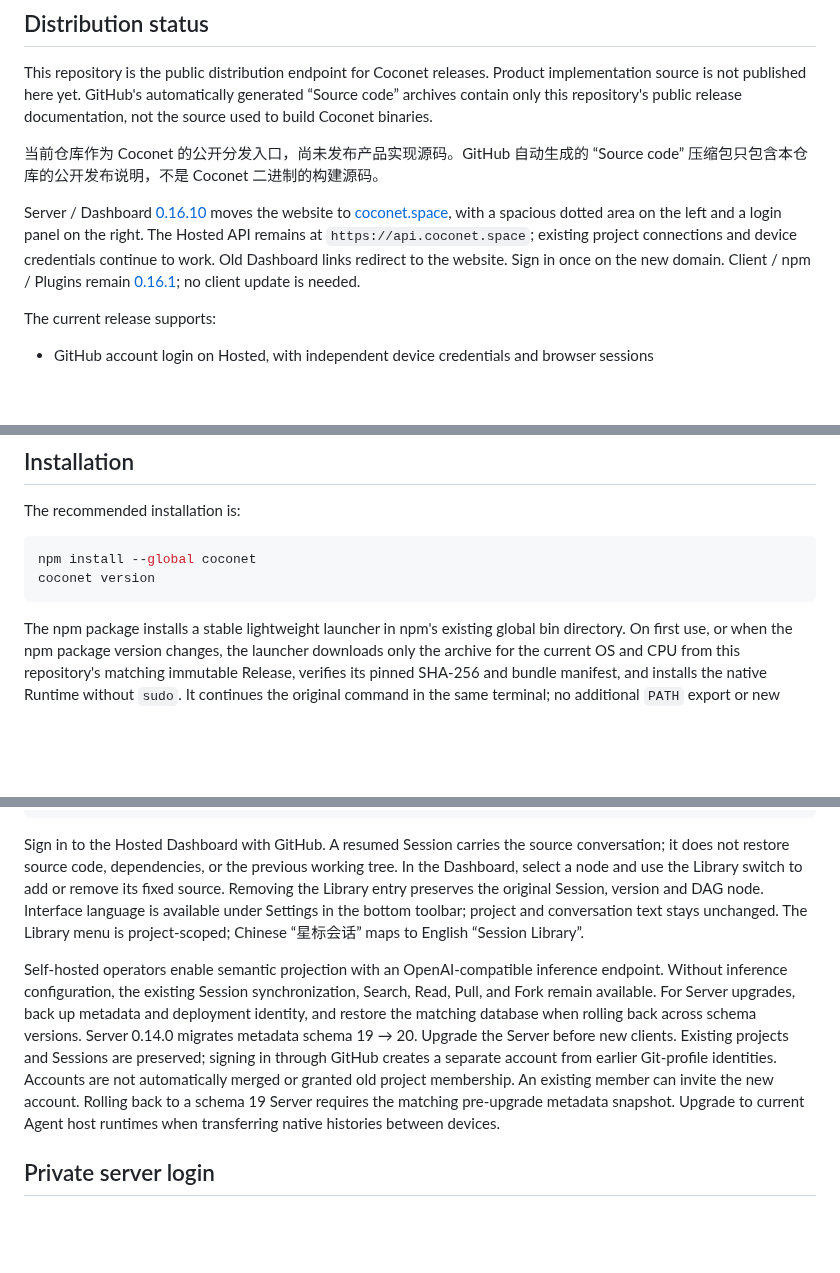
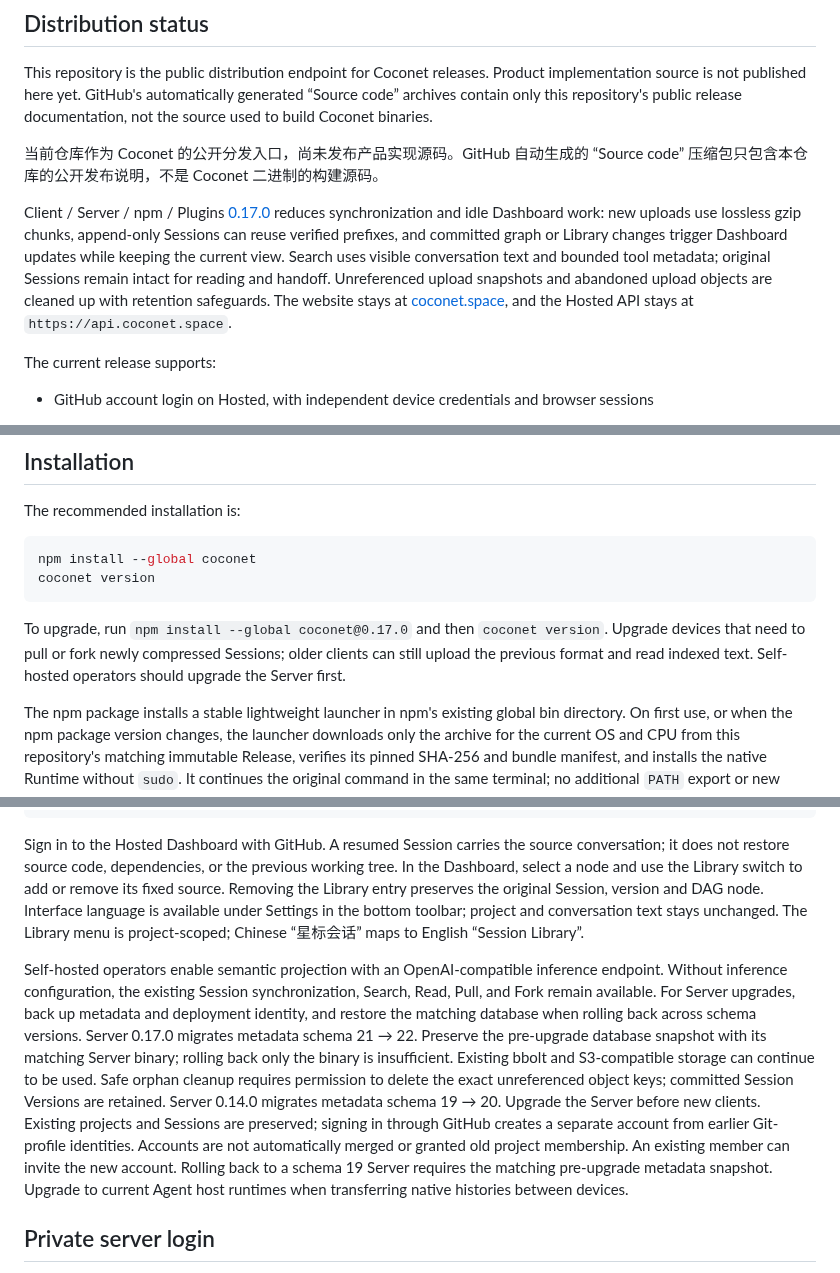
Before and after one commit to xfey/coconet, a Markdown page: README.md, 3 parts joined by grey strips. Drawn GitHub-style; blank space fills up the shorter version.

Commit message:
Document 0.17.0 capacity improvements

````diff
--- a/README.md
+++ b/README.md
@@ -10,7 +10,7 @@ This repository is the public distribution endpoint for Coconet releases. Produc
 
 当前仓库作为 Coconet 的公开分发入口，尚未发布产品实现源码。GitHub 自动生成的 “Source code” 压缩包只包含本仓库的公开发布说明，不是 Coconet 二进制的构建源码。
 
-Server / Dashboard [0.16.10](https://github.com/xfey/coconet/releases/tag/v0.16.10) moves the website to [coconet.space](https://coconet.space/), with a spacious dotted area on the left and a login panel on the right. The Hosted API remains at `https://api.coconet.space`; existing project connections and device credentials continue to work. Old Dashboard links redirect to the website. Sign in once on the new domain. Client / npm / Plugins remain [0.16.1](https://github.com/xfey/coconet/releases/tag/v0.16.1); no client update is needed.
+Client / Server / npm / Plugins [0.17.0](https://github.com/xfey/coconet/releases/tag/v0.17.0) reduces synchronization and idle Dashboard work: new uploads use lossless gzip chunks, append-only Sessions can reuse verified prefixes, and committed graph or Library changes trigger Dashboard updates while keeping the current view. Search uses visible conversation text and bounded tool metadata; original Sessions remain intact for reading and handoff. Unreferenced upload snapshots and abandoned upload objects are cleaned up with retention safeguards. The website stays at [coconet.space](https://coconet.space/), and the Hosted API stays at `https://api.coconet.space`.
 
 The current release supports:
 
@@ -67,6 +67,8 @@ npm install --global coconet
 coconet version
 ```
 
+To upgrade, run `npm install --global coconet@0.17.0` and then `coconet version`. Upgrade devices that need to pull or fork newly compressed Sessions; older clients can still upload the previous format and read indexed text. Self-hosted operators should upgrade the Server first.
+
 The npm package installs a stable lightweight launcher in npm's existing global bin directory. On first use, or when the npm package version changes, the launcher downloads only the archive for the current OS and CPU from this repository's matching immutable Release, verifies its pinned SHA-256 and bundle manifest, and installs the native Runtime without `sudo`. It continues the original command in the same terminal; no additional `PATH` export or new terminal is required when npm's own global bin directory is already available.
 
 The launcher explains why setup is needed and shows a spinner with download progress in an interactive terminal. Redirected output uses plain stage lines. Setup feedback goes to stderr, preserving JSON and other command protocols on stdout. Matching installations start directly without setup feedback.
@@ -118,7 +120,7 @@ coconet library list
 
 Sign in to the Hosted Dashboard with GitHub. A resumed Session carries the source conversation; it does not restore source code, dependencies, or the previous working tree. In the Dashboard, select a node and use the Library switch to add or remove its fixed source. Removing the Library entry preserves the original Session, version and DAG node. Interface language is available under Settings in the bottom toolbar; project and conversation text stays unchanged. The Library menu is project-scoped; Chinese “星标会话” maps to English “Session Library”.
 
-Self-hosted operators enable semantic projection with an OpenAI-compatible inference endpoint. Without inference configuration, the existing Session synchronization, Search, Read, Pull, and Fork remain available. For Server upgrades, back up metadata and deployment identity, and restore the matching database when rolling back across schema versions. Server 0.14.0 migrates metadata schema 19 → 20. Upgrade the Server before new clients. Existing projects and Sessions are preserved; signing in through GitHub creates a separate account from earlier Git-profile identities. Accounts are not automatically merged or granted old project membership. An existing member can invite the new account. Rolling back to a schema 19 Server requires the matching pre-upgrade metadata snapshot. Upgrade to current Agent host runtimes when transferring native histories between devices.
+Self-hosted operators enable semantic projection with an OpenAI-compatible inference endpoint. Without inference configuration, the existing Session synchronization, Search, Read, Pull, and Fork remain available. For Server upgrades, back up metadata and deployment identity, and restore the matching database when rolling back across schema versions. Server 0.17.0 migrates metadata schema 21 → 22. Preserve the pre-upgrade database snapshot with its matching Server binary; rolling back only the binary is insufficient. Existing bbolt and S3-compatible storage can continue to be used. Safe orphan cleanup requires permission to delete the exact unreferenced object keys; committed Session Versions are retained. Server 0.14.0 migrates metadata schema 19 → 20. Upgrade the Server before new clients. Existing projects and Sessions are preserved; signing in through GitHub creates a separate account from earlier Git-profile identities. Accounts are not automatically merged or granted old project membership. An existing member can invite the new account. Rolling back to a schema 19 Server requires the matching pre-upgrade metadata snapshot. Upgrade to current Agent host runtimes when transferring native histories between devices.
 
 ## Private server login
 
````
